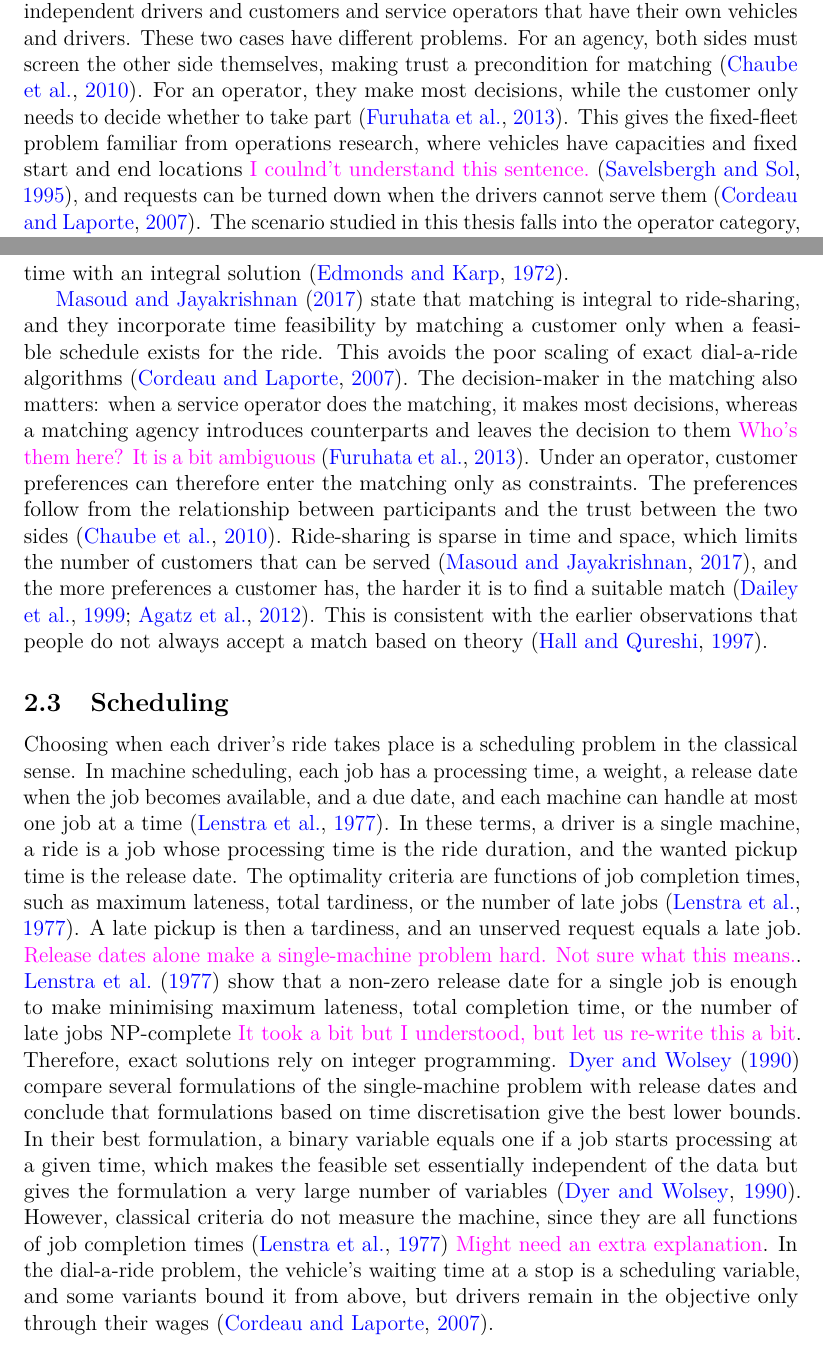
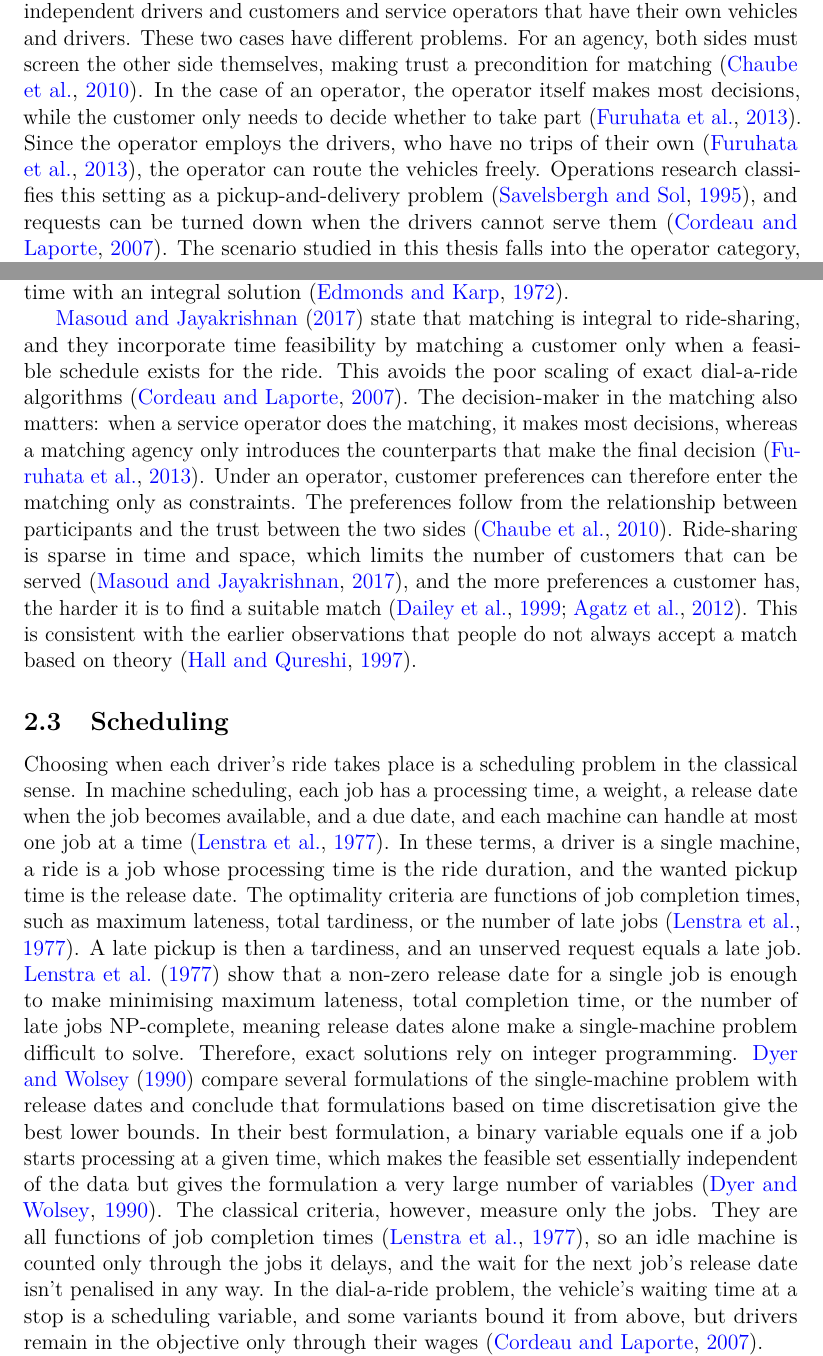
Before and after one commit to aapolaakkio/thesis, a LaTeX thesis (main.tex, which reads sections/2-literature-review.tex): two parts of pages 12 and 13 of 32, joined at a grey line, cut so that both start at the same text. Compiled offline with pdfLaTeX.

Commit message:
Updates from Overleaf

```diff
--- a/sections/2-literature-review.tex
+++ b/sections/2-literature-review.tex
@@ -11,15 +11,15 @@ The literature that views the problem from a systems perspective investigates an
 
 The term "ride-sharing" is not defined consistently in the literature. The broadest definition, by \citet{furuhata2013ridesharing}, defines it as a joint trip in which more than one participant shares a vehicle. \citet{furuhata2013ridesharing} also require participants to coordinate where and when each person is picked up and dropped off. \citet{chan2012ridesharing} add that the driver shares the same origin or destination as the passengers and does not financially benefit from the arrangement. \citet{agatz2012optimization} give a similar definition but also require that drivers are "independent private entities" and that trips are "single, non-recurring". \citet{mitropoulos2021systematic} find that, in the literature, the term is used for "both profit and non-profit ride-sharing services". \citet{pigalle2023ridesharing} separate ride-sharing from ride-hailing, which refers to the for-profit connection between riders and drivers. The organised variants share prearrangement by a service provider, which separates ride-sharing from hailing a taxi on the street~\citep{furuhata2013ridesharing}.
 
-The literature is also divided by who runs the ride-sharing service. \citet{chan2012ridesharing} classify ride-sharing by the relationships among participants, separating acquaintance-based arrangements from organisation-based ones where participants have a membership or join through a website. \citet{furuhata2013ridesharing} make a similar distinction on the provider side, distinguishing matching agencies that only introduce independent drivers and customers and service operators that have their own vehicles and drivers. These two cases have different problems. For an agency, both sides must screen the other side themselves, making trust a precondition for matching~\citep{chaube2010trust}. For an operator, they make most decisions, while the customer only needs to decide whether to take part~\citep{furuhata2013ridesharing}. This gives the fixed-fleet problem familiar from operations research, where vehicles have capacities and fixed start and end locations \comments{I coulnd't understand this sentence.}~\citep{savelsbergh1995general}, and requests can be turned down when the drivers cannot serve them~\citep{cordeau2007dialaride}. The scenario studied in this thesis falls into the operator category, where drivers work fixed shifts.
+The literature is also divided by who runs the ride-sharing service. \citet{chan2012ridesharing} classify ride-sharing by the relationships among participants, separating acquaintance-based arrangements from organisation-based ones where participants have a membership or join through a website. \citet{furuhata2013ridesharing} make a similar distinction on the provider side, distinguishing matching agencies that only introduce independent drivers and customers and service operators that have their own vehicles and drivers. These two cases have different problems. For an agency, both sides must screen the other side themselves, making trust a precondition for matching~\citep{chaube2010trust}. In the case of an operator, the operator itself makes most decisions, while the customer only needs to decide whether to take part~\citep{furuhata2013ridesharing}. Since the operator employs the drivers, who have no trips of their own~\citep{furuhata2013ridesharing}, the operator can route the vehicles freely. Operations research classifies this setting as a pickup-and-delivery problem~\citep{savelsbergh1995general}, and requests can be turned down when the drivers cannot serve them~\citep{cordeau2007dialaride}. The scenario studied in this thesis falls into the operator category, where drivers work fixed shifts.
 
 \subsection{Matching}
 
 Matching customers to drivers is, in its most general form, an assignment problem, another category of problems which has a long history and many variants and algorithms~\citep{pentico2007assignment}. A classic assignment problem makes one-to-one assignments to minimise total cost, a problem that can be solved efficiently~\citep{pentico2007assignment, edmonds1972theoretical}. Ride-sharing differs in a few ways. The assignment is usually not a one-to-one matching, as a driver most likely serves several customers during a shift~\citep{savelsbergh1995general} and, when a matching agency does the matching, a customer is offered more than one driver to choose from~\citep{dailey1999seattle}. Also, the cost of an individual match is unknown before assignment because it depends on the driver's other matches. In the dial-a-ride problem, the feasibility of adding a request depends on the vehicle's current route~\citep{cordeau2007dialaride}. The objective can then be the number of matches rather than total cost, which \citet{agatz2012optimization} surveyed as an objective. Such a capacitated bipartite matching can be expressed as a maximum flow problem, in which the number of drivers a customer may be offered and the number of customers a driver may serve become edge capacities~\citep{ford1957simple}, and it is solvable in polynomial time with an integral solution~\citep{edmonds1972theoretical}.
 
-\citet{masoud2017realtime} state that matching is integral to ride-sharing, and they incorporate time feasibility by matching a customer only when a feasible schedule exists for the ride. This avoids the poor scaling of exact dial-a-ride algorithms~\citep{cordeau2007dialaride}. The decision-maker in the matching also matters: when a service operator does the matching, it makes most decisions, whereas a matching agency introduces counterparts and leaves the decision to them \comments{Who's them here? It is a bit ambiguous}~\citep{furuhata2013ridesharing}. Under an operator, customer preferences can therefore enter the matching only as constraints. The preferences follow from the relationship between participants and the trust between the two sides~\citep{chaube2010trust}. Ride-sharing is sparse in time and space, which limits the number of customers that can be served~\citep{masoud2017realtime}, and the more preferences a customer has, the harder it is to find a suitable match~\citep{dailey1999seattle,agatz2012optimization}. This is consistent with the earlier observations that people do not always accept a match based on theory~\citep{hall1997dynamic}.
+\citet{masoud2017realtime} state that matching is integral to ride-sharing, and they incorporate time feasibility by matching a customer only when a feasible schedule exists for the ride. This avoids the poor scaling of exact dial-a-ride algorithms~\citep{cordeau2007dialaride}. The decision-maker in the matching also matters: when a service operator does the matching, it makes most decisions, whereas a matching agency only introduces the counterparts that make the final decision~\citep{furuhata2013ridesharing}. Under an operator, customer preferences can therefore enter the matching only as constraints. The preferences follow from the relationship between participants and the trust between the two sides~\citep{chaube2010trust}. Ride-sharing is sparse in time and space, which limits the number of customers that can be served~\citep{masoud2017realtime}, and the more preferences a customer has, the harder it is to find a suitable match~\citep{dailey1999seattle,agatz2012optimization}. This is consistent with the earlier observations that people do not always accept a match based on theory~\citep{hall1997dynamic}.
 
 \subsection{Scheduling}
 
-Choosing when each driver's ride takes place is a scheduling problem in the classical sense. In machine scheduling, each job has a processing time, a weight, a release date when the job becomes available, and a due date, and each machine can handle at most one job at a time~\citep{lenstra1977complexity}. In these terms, a driver is a single machine, a ride is a job whose processing time is the ride duration, and the wanted pickup time is the release date. The optimality criteria are functions of job completion times, such as maximum lateness, total tardiness, or the number of late jobs~\citep{lenstra1977complexity}. A late pickup is then a tardiness, and an unserved request equals a late job. \comments{Release dates alone make a single-machine problem hard. Not sure what this means.}. \citet{lenstra1977complexity} show that a non-zero release date for a single job is enough to make minimising maximum lateness, total completion time, or the number of late jobs NP-complete \comments{It took a bit but I understood, but let us re-write this a bit}. Therefore, exact solutions rely on integer programming. \citet{dyer1990formulating} compare several formulations of the single-machine problem with release dates and conclude that formulations based on time discretisation give the best lower bounds. In their best formulation, a binary variable equals one if a job starts processing at a given time, which makes the feasible set essentially independent of the data but gives the formulation a very large number of variables~\citep{dyer1990formulating}. However, classical criteria do not measure the machine, since they are all functions of job completion times~\citep{lenstra1977complexity} \comments{Might need an extra explanation}. In the dial-a-ride problem, the vehicle's waiting time at a stop is a scheduling variable, and some variants bound it from above, but drivers remain in the objective only through their wages~\citep{cordeau2007dialaride}.
+Choosing when each driver's ride takes place is a scheduling problem in the classical sense. In machine scheduling, each job has a processing time, a weight, a release date when the job becomes available, and a due date, and each machine can handle at most one job at a time~\citep{lenstra1977complexity}. In these terms, a driver is a single machine, a ride is a job whose processing time is the ride duration, and the wanted pickup time is the release date. The optimality criteria are functions of job completion times, such as maximum lateness, total tardiness, or the number of late jobs~\citep{lenstra1977complexity}. A late pickup is then a tardiness, and an unserved request equals a late job. \citet{lenstra1977complexity} show that a non-zero release date for a single job is enough to make minimising maximum lateness, total completion time, or the number of late jobs NP-complete, meaning release dates alone make a single-machine problem difficult to solve. Therefore, exact solutions rely on integer programming. \citet{dyer1990formulating} compare several formulations of the single-machine problem with release dates and conclude that formulations based on time discretisation give the best lower bounds. In their best formulation, a binary variable equals one if a job starts processing at a given time, which makes the feasible set essentially independent of the data but gives the formulation a very large number of variables~\citep{dyer1990formulating}. The classical criteria, however, measure only the jobs. They are all functions of job completion times~\citep{lenstra1977complexity}, so an idle machine is counted only through the jobs it delays, and the wait for the next job's release date isn't penalised in any way. In the dial-a-ride problem, the vehicle's waiting time at a stop is a scheduling variable, and some variants bound it from above, but drivers remain in the objective only through their wages~\citep{cordeau2007dialaride}.
 
```
Also changed, not shown: sections/1-introduction.tex (+1 -1 lines), sections/2-literature-review.tex (4 more changed lines).
